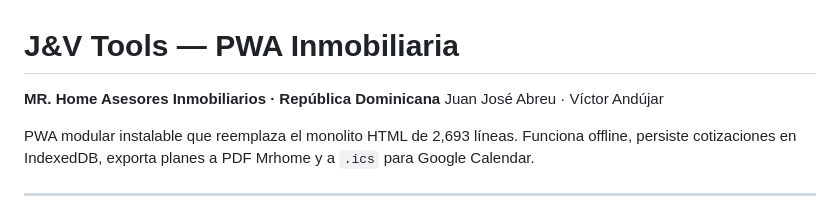
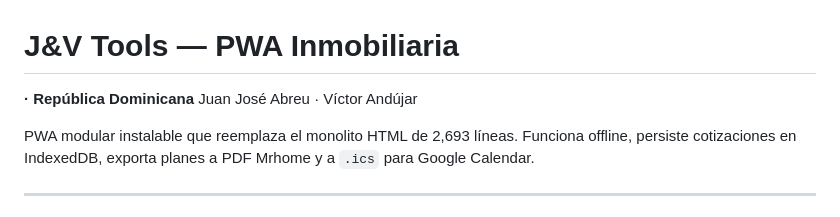
Before and after one commit to jabreumella/Jvtools-V3, a Markdown page: README.md, the part around the change. Drawn GitHub-style.

```diff
--- a/README.md
+++ b/README.md
@@ -1,6 +1,6 @@
 # J&V Tools — PWA Inmobiliaria
 
-**MR. Home Asesores Inmobiliarios · República Dominicana**
+**· República Dominicana**
 Juan José Abreu · Víctor Andújar
 
 PWA modular instalable que reemplaza el monolito HTML de 2,693 líneas. Funciona offline, persiste cotizaciones en IndexedDB, exporta planes a PDF Mrhome y a `.ics` para Google Calendar.
```
